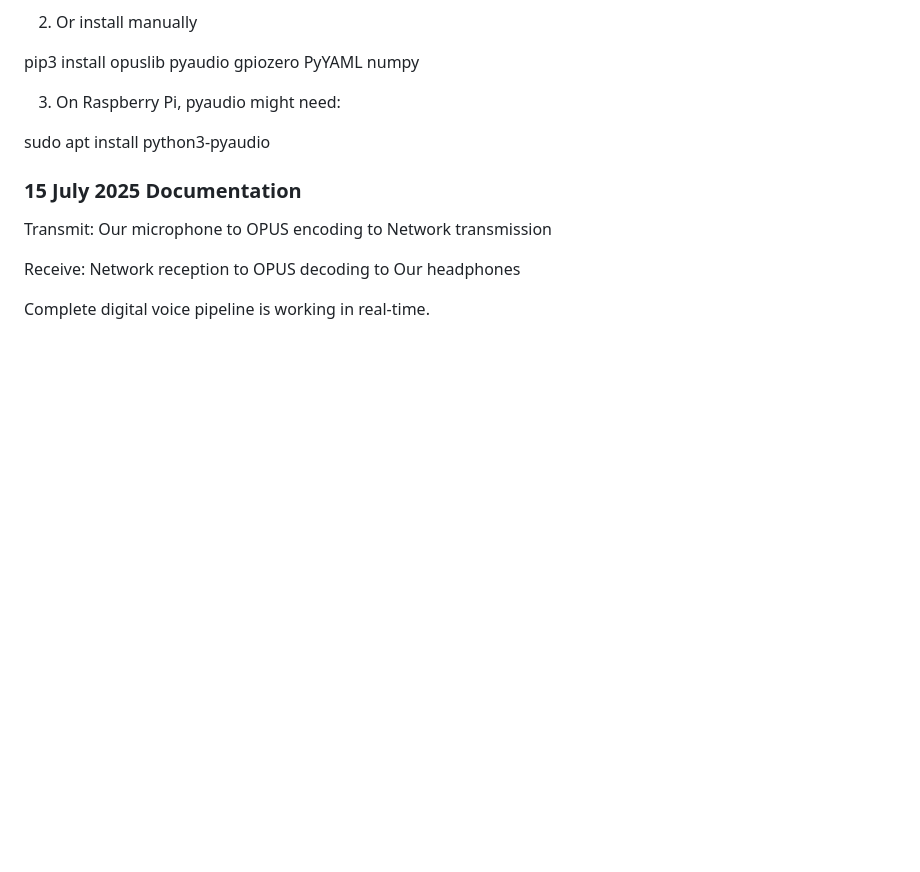
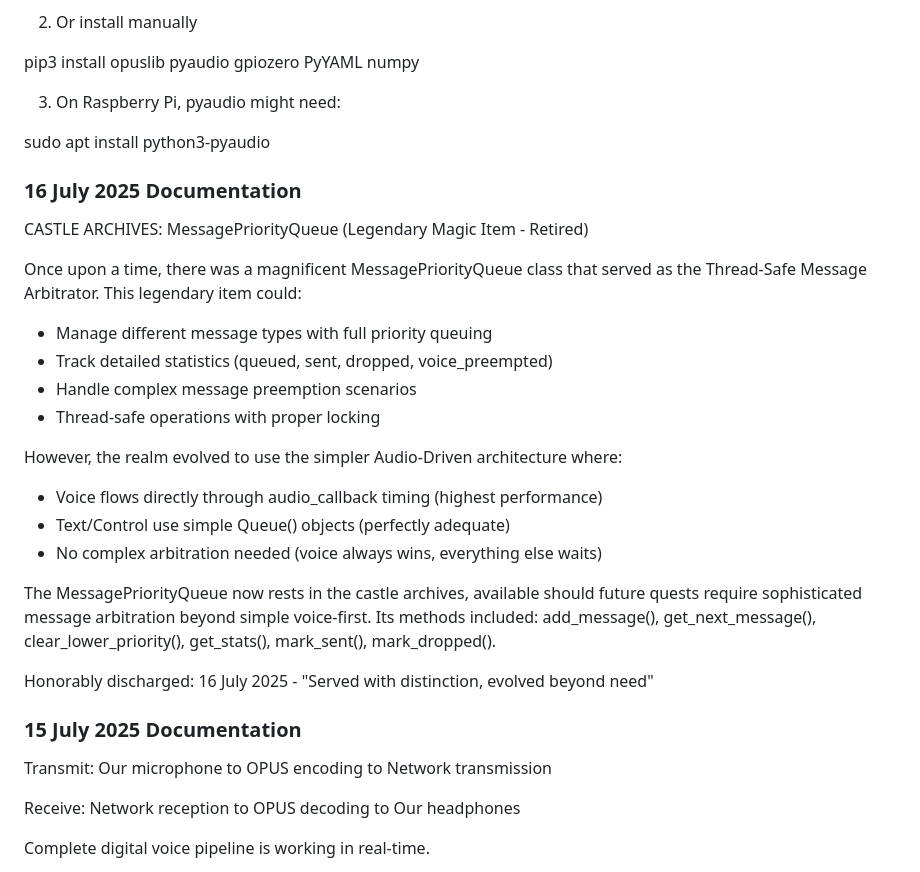
Before and after one commit to OpenResearchInstitute/interlocutor, a Markdown page: README.md, the part around the change. GitHub-like rendering; blank space fills up the shorter version.

Commit message:
honorable discharge for MessagePriorityQueue class.
CASTLE ARCHIVES: MessagePriorityQueue (Legendary Magic Item - Retired)

Once upon a time, there was a magnificent MessagePriorityQueue class that served as the Thread-Safe Message Arbitrator. This legendary item could:
 - Manage different message types with full priority queuing
 - Track detailed statistics (queued, sent, dropped, voice_preempted)
 - Handle complex message preemption scenarios
 - Thread-safe operations with proper locking

However, the realm evolved to use the simpler Audio-Driven architecture where:
 - Voice flows directly through audio_callback timing (highest performance)
 - Text/Control use simple Queue() objects (perfectly adequate)
 - No complex arbitration needed (voice always wins, everything else waits)

The MessagePriorityQueue now rests in the castle archives, available should future quests require sophisticated message arbitration beyond simple voice-first.

Its methods included: add_message(), get_next_message(), clear_lower_priority(), get_stats(), mark_sent(), mark_dropped().

Honorably discharged: 16 July 2025 - "Served with distinction, evolved beyond need"

```diff
--- a/README.md
+++ b/README.md
@@ -14,6 +14,29 @@ pip3 install opuslib pyaudio gpiozero PyYAML numpy
 3. On Raspberry Pi, pyaudio might need:
 
 sudo apt install python3-pyaudio
+
+### 16 July 2025 Documentation
+
+ CASTLE ARCHIVES: MessagePriorityQueue (Legendary Magic Item - Retired)
+
+ Once upon a time, there was a magnificent MessagePriorityQueue class that served
+ as the Thread-Safe Message Arbitrator. This legendary item could:
+ - Manage different message types with full priority queuing
+ - Track detailed statistics (queued, sent, dropped, voice_preempted)
+ - Handle complex message preemption scenarios
+ - Thread-safe operations with proper locking
+
+ However, the realm evolved to use the simpler Audio-Driven architecture where:
+ - Voice flows directly through audio_callback timing (highest performance)
+ - Text/Control use simple Queue() objects (perfectly adequate)
+ - No complex arbitration needed (voice always wins, everything else waits)
+
+ The MessagePriorityQueue now rests in the castle archives, available should
+ future quests require sophisticated message arbitration beyond simple voice-first.
+ Its methods included: add_message(), get_next_message(), clear_lower_priority(),
+ get_stats(), mark_sent(), mark_dropped().
+
+ Honorably discharged: 16 July 2025 - "Served with distinction, evolved beyond need"
 
 ### 15 July 2025 Documentation
 
```
